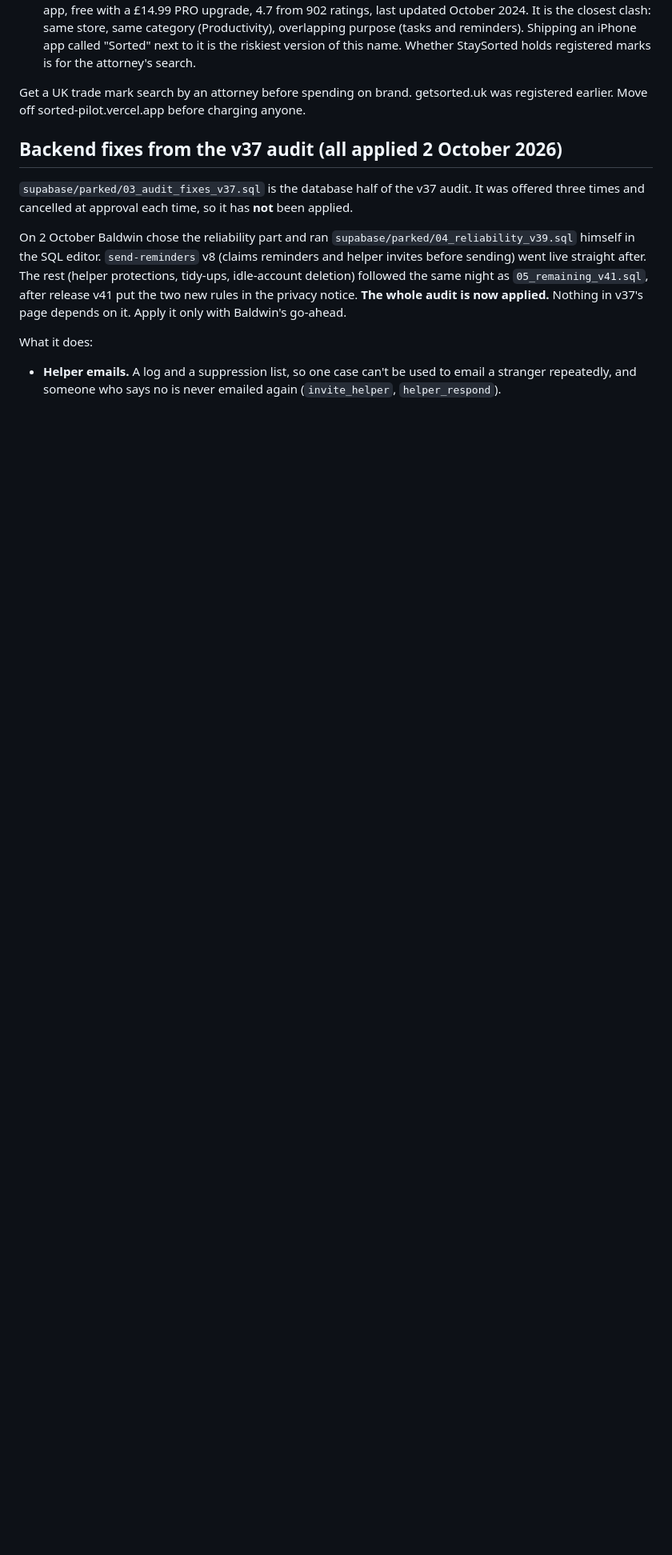
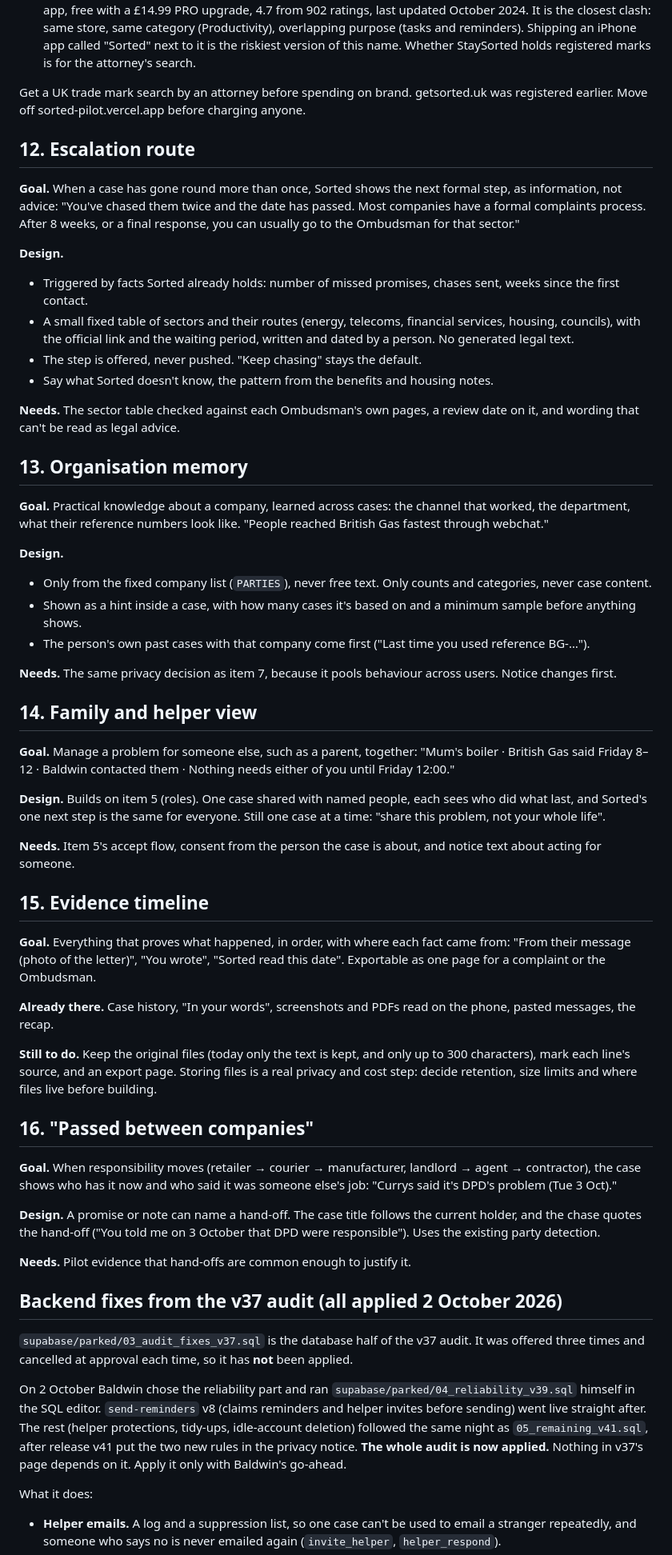
Before and after one commit to okello12/sorted, a Markdown page: docs/LATER.md, the part around one of its changes. Shown at 80% size. Drawn GitHub-style; blank space fills up the shorter version.

Commit message:
LATER: items 12 to 16 (escalation route, organisation memory, family view, evidence timeline, hand-offs)
Co-Authored-By: Claude Opus 5.5 <noreply@anthropic.com>
Claude-Session: https://claude.ai/code/session_01Ai3ScmaQjWrppviYLHRken

```diff
--- a/docs/LATER.md
+++ b/docs/LATER.md
@@ -159,6 +164,65 @@ SORTED is a crowded name:
 Get a UK trade mark search by an attorney before spending on brand. getsorted.uk was registered earlier. Move off
 sorted-pilot.vercel.app before charging anyone.
 
+## 12. Escalation route
+
+**Goal.** When a case has gone round more than once, Sorted shows the next formal step, as information, not advice:
+"You've chased them twice and the date has passed. Most companies have a formal complaints process. After 8 weeks, or
+a final response, you can usually go to the Ombudsman for that sector."
+
+**Design.**
+- Triggered by facts Sorted already holds: number of missed promises, chases sent, weeks since the first contact.
+- A small fixed table of sectors and their routes (energy, telecoms, financial services, housing, councils), with the
+  official link and the waiting period, written and dated by a person. No generated legal text.
+- The step is offered, never pushed. "Keep chasing" stays the default.
+- Say what Sorted doesn't know, the pattern from the benefits and housing notes.
+
+**Needs.** The sector table checked against each Ombudsman's own pages, a review date on it, and wording that can't be
+read as legal advice.
+
+## 13. Organisation memory
+
+**Goal.** Practical knowledge about a company, learned across cases: the channel that worked, the department, what
+their reference numbers look like. "People reached British Gas fastest through webchat."
+
+**Design.**
+- Only from the fixed company list (`PARTIES`), never free text. Only counts and categories, never case content.
+- Shown as a hint inside a case, with how many cases it's based on and a minimum sample before anything shows.
+- The person's own past cases with that company come first ("Last time you used reference BG-…").
+
+**Needs.** The same privacy decision as item 7, because it pools behaviour across users. Notice changes first.
+
+## 14. Family and helper view
+
+**Goal.** Manage a problem for someone else, such as a parent, together:
+"Mum's boiler · British Gas said Friday 8–12 · Baldwin contacted them · Nothing needs either of you until Friday 12:00."
+
+**Design.** Builds on item 5 (roles). One case shared with named people, each sees who did what last, and Sorted's one
+next step is the same for everyone. Still one case at a time: "share this problem, not your whole life".
+
+**Needs.** Item 5's accept flow, consent from the person the case is about, and notice text about acting for someone.
+
+## 15. Evidence timeline
+
+**Goal.** Everything that proves what happened, in order, with where each fact came from: "From their message (photo
+of the letter)", "You wrote", "Sorted read this date". Exportable as one page for a complaint or the Ombudsman.
+
+**Already there.** Case history, "In your words", screenshots and PDFs read on the phone, pasted messages, the recap.
+
+**Still to do.** Keep the original files (today only the text is kept, and only up to 300 characters), mark each
+line's source, and an export page. Storing files is a real privacy and cost step: decide retention, size limits and
+where files live before building.
+
+## 16. "Passed between companies"
+
+**Goal.** When responsibility moves (retailer → courier → manufacturer, landlord → agent → contractor), the case shows
+who has it now and who said it was someone else's job: "Currys said it's DPD's problem (Tue 3 Oct)."
+
+**Design.** A promise or note can name a hand-off. The case title follows the current holder, and the chase quotes the
+hand-off ("You told me on 3 October that DPD were responsible"). Uses the existing party detection.
+
+**Needs.** Pilot evidence that hand-offs are common enough to justify it.
+
 ## Backend fixes from the v37 audit (all applied 2 October 2026)
 
 `supabase/parked/03_audit_fixes_v37.sql` is the database half of the v37 audit. It was offered three times and cancelled at
```
Also changed, not shown: other parts of docs/LATER.md (+8 -3 lines).
